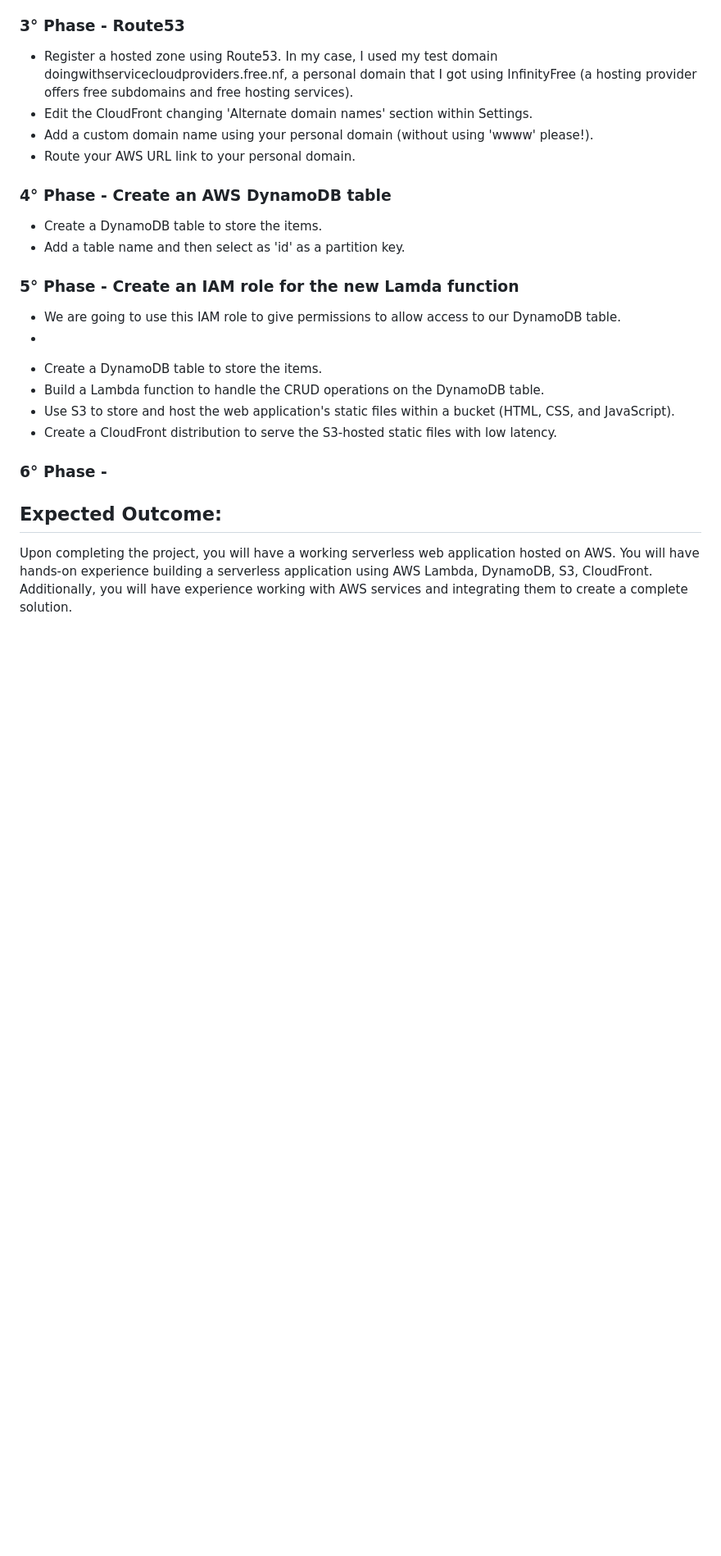
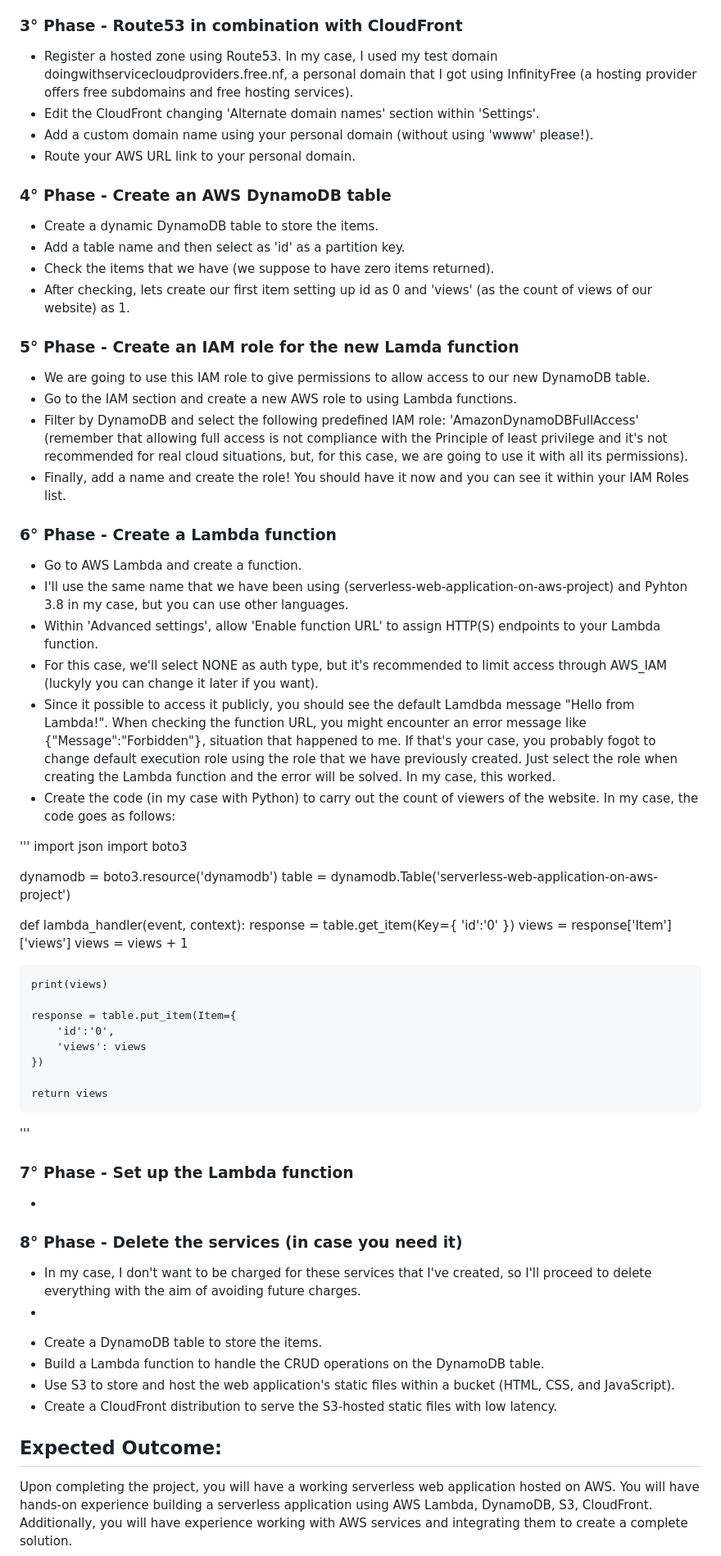
Before and after one commit to jgalvalisi/AWS, a Markdown page: serverless-web-app/README.md, the part around one of its changes. Shown at 82% size. Rendered like a GitHub page; blank space fills up the shorter version.

```diff
--- a/serverless-web-app/README.md
+++ b/serverless-web-app/README.md
@@ -26,26 +28,73 @@ In this project, we will build a dynamic serverless web application using [AWS L
 - The last part of this is select our index.html as the Default root object within the settings of the CloudFront distribution that we've created.
 
 
-### 3° Phase - Route53
+### 3° Phase - Route53 in combination with CloudFront
 
 - Register a hosted zone using Route53. In my case, I used my test domain doingwithservicecloudproviders.free.nf, a personal domain that I got using InfinityFree (a hosting provider offers free subdomains and free hosting services).
-- Edit the CloudFront changing 'Alternate domain names' section within Settings.
+- Edit the CloudFront changing 'Alternate domain names' section within 'Settings'.
 - Add a custom domain name using your personal domain (without using 'wwww' please!).
 - Route your AWS URL link to your personal domain.
 
 
 ### 4° Phase - Create an AWS DynamoDB table
 
-- Create a DynamoDB table to store the items.
+- Create a dynamic DynamoDB table to store the items.
 - Add a table name and then select as 'id' as a partition key.
+- Check the items that we have (we suppose to have zero items returned).
+- After checking, lets create our first item setting up id as 0 and 'views' (as the count of views of our website) as 1.
 
 
 ### 5° Phase - Create an IAM role for the new Lamda function
 
-- We are going to use this IAM role to give permissions to allow access to our DynamoDB table.
+- We are going to use this IAM role to give permissions to allow access to our new DynamoDB table.
+- Go to the IAM section and create a new AWS role to using Lambda functions.
+- Filter by DynamoDB and select the following predefined IAM role: 'AmazonDynamoDBFullAccess' (remember that allowing full access is not compliance with the Principle of least privilege and it's not recommended for real cloud situations, but, for this case, we are going to use it with all its permissions).
+- Finally, add a name and create the role! You should have it now and you can see it within your IAM Roles list.
+
+
+### 6° Phase - Create a Lambda function
+
+- Go to AWS Lambda and create a function.
+- I'll use the same name that we have been using (serverless-web-application-on-aws-project) and Pyhton 3.8 in my case, but you can use other languages.
+- Within 'Advanced settings', allow 'Enable function URL' to assign HTTP(S) endpoints to your Lambda function.
+- For this case, we'll select NONE as auth type, but it's recommended to limit access through AWS_IAM (luckyly you can change it later if you want).
+- Since it possible to access it publicly, you should see the default Lamdbda message "Hello from Lambda!". When checking the function URL, you might encounter an error message like {"Message":"Forbidden"}, situation that happened to me. If that's your case, you probably fogot to change default execution role using the role that we have previously created. Just select the role when creating the Lambda function and the error will be solved. In my case, this worked.
+- Create the code (in my case with Python) to carry out the count of viewers of the website. In my case, the code goes as follows:
+
+'''
+import json
+import boto3
+
+dynamodb = boto3.resource('dynamodb')
+table = dynamodb.Table('serverless-web-application-on-aws-project')
+
+def lambda_handler(event, context):
+    response = table.get_item(Key={
+        'id':'0'
+    })
+    views = response['Item']['views']
+    views = views + 1
+
+    print(views)
+
+    response = table.put_item(Item={
+        'id':'0',
+        'views': views
+    })
+
+    return views
+'''
+
+
+### 7° Phase - Set up the Lambda function
+
 -
 
 
+### 8° Phase - Delete the services (in case you need it)
+
+- In my case, I don't want to be charged for these services that I've created, so I'll proceed to delete everything with the aim of avoiding future charges.
+-
 
 
 
@@ -56,8 +105,6 @@ In this project, we will build a dynamic serverless web application using [AWS L
 * Create a CloudFront distribution to serve the S3-hosted static files with low latency.
 
 
-
-### 6° Phase -
 
 
 ## Expected Outcome:
```
Also changed, not shown: other parts of serverless-web-app/README.md (+3 -1 lines).
